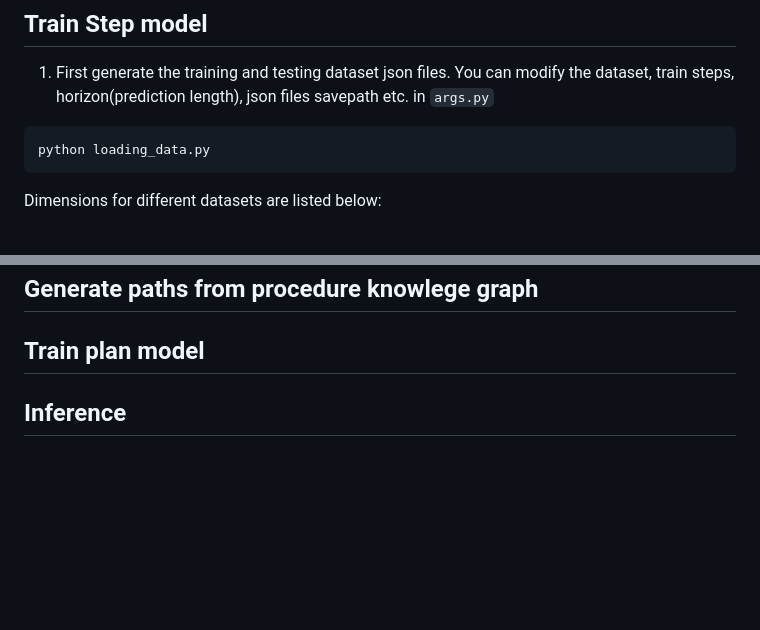
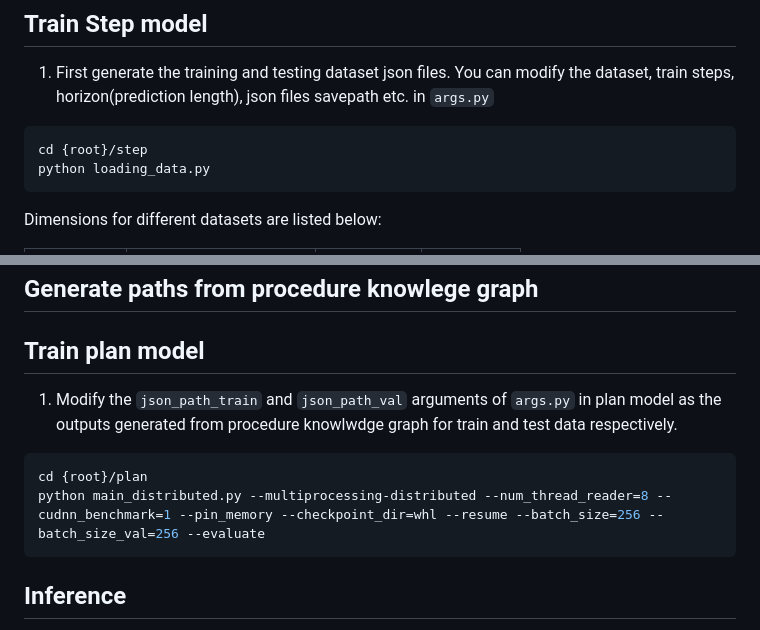
Before and after one commit to Ravindu-Yasas-Nagasinghe/KEPP, a Markdown page: README.md, 2 parts joined by grey strips. Drawn GitHub-style; blank space fills up the shorter version.

````diff
--- a/README.md
+++ b/README.md
@@ -39,6 +39,7 @@ bash download.sh
 ## Train Step model
 1. First generate the training and testing dataset json files. You can modify the dataset, train steps, horizon(prediction length), json files savepath etc. in `args.py`
 ```shell
+cd {root}/step
 python loading_data.py
 ```
 Dimensions for different datasets are listed below:
@@ -56,6 +57,11 @@ python main_distributed.py --multiprocessing-distributed --num_thread_reader=8 -
 3. Generate first and last action predictions for train and test dataset.
 ## Generate paths from procedure knowlege graph
 ## Train plan model
+1. Modify the `json_path_train` and `json_path_val` arguments of `args.py` in plan model as the outputs generated from procedure knowlwdge graph for train and test data respectively.
+```shell
+cd {root}/plan
+python main_distributed.py --multiprocessing-distributed --num_thread_reader=8 --cudnn_benchmark=1 --pin_memory --checkpoint_dir=whl --resume --batch_size=256 --batch_size_val=256 --evaluate
+```
 ## Inference
 
 For Metrics
````
